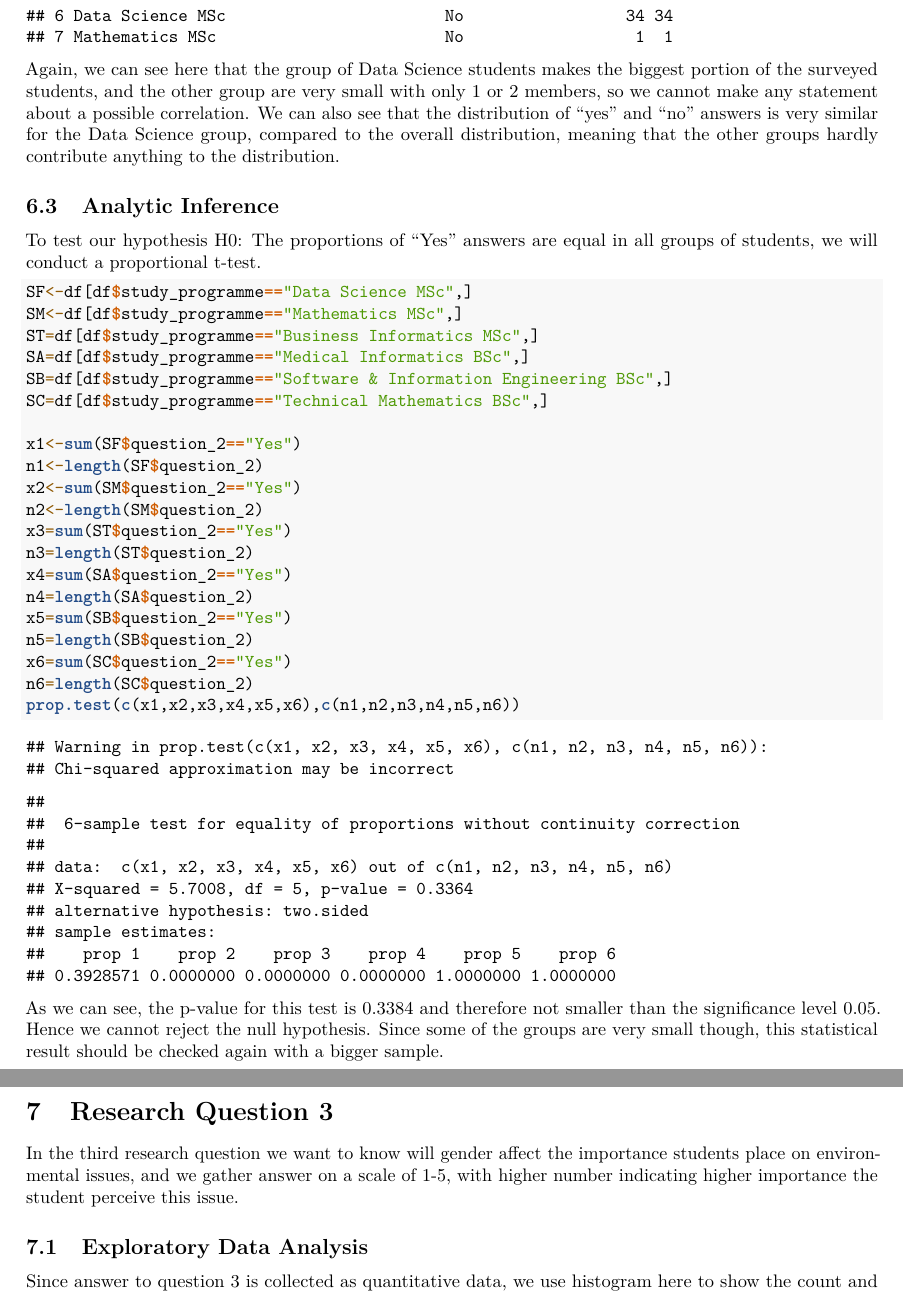
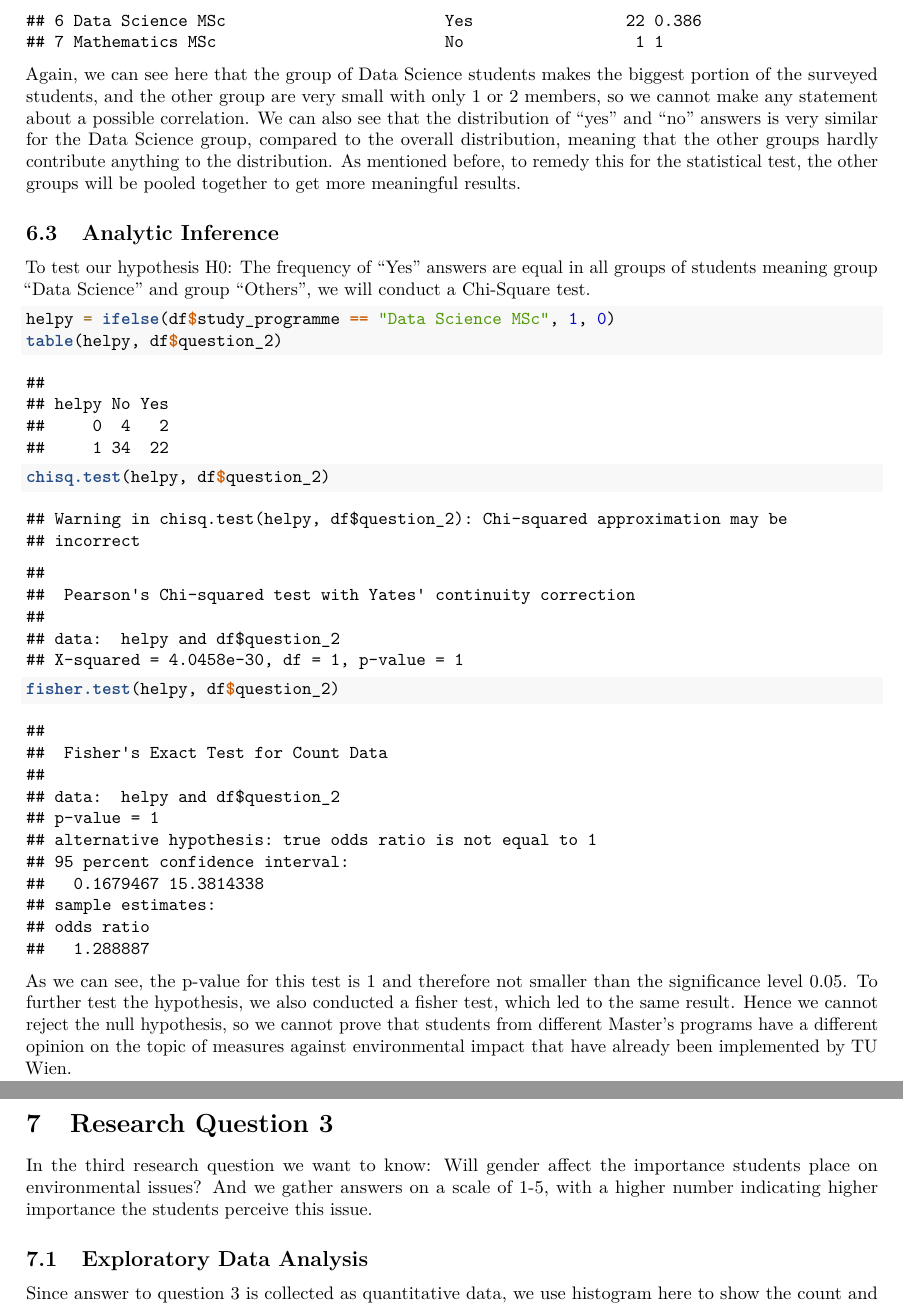
Before and after one commit to 11809899/data-acquisition-survey-methods, an R Markdown document (Group1_Project.Rmd): two parts of pages 8 and 9 of 13, joined at a grey line, cut so that both start at the same text. Rendered offline with R 4.5, knitr and Pandoc, then LaTeX, with nearby package versions; code that draws random numbers runs with fixed seeds of ours; some code elsewhere in the file could not run offline.

Commit message:
updated Q2 according to feedback

````diff
--- a/Group1_Project.Rmd
+++ b/Group1_Project.Rmd
@@ -140,7 +140,6 @@ df$study_programme <- factor(df$study_programme,
                                         "Business Informatics MSc",
                                         "Data Science MSc",
                                         "Mathematics MSc"))
-df$question_2 <- factor(df$question_2, levels = c("Yes","No"))
 
 #summary dataset
 summary(df)
@@ -198,7 +197,7 @@ When looking at the data, we can see that there are not only Master's students i
 q = table(df$question_2)
 PieChart(q, hole = 0, main="Do you think TU has already implemented \n enough measures to reduce their environmental impact?")
 
-ggplot(data=df, aes(factor(study_programme), fill=question_2)) +
+ggplot(data=df, aes(factor(study_programme), fill=as.factor(question_2))) +
   geom_bar(stat="count", width=0.7, position=position_dodge()) +
   coord_flip() +
   ggtitle("Relationship between degree \n and satisfaction of measures \n of TU Wien against climate issues") +
@@ -227,42 +225,26 @@ df_help
 ```
 
 Again, we can see here that the group of Data Science students makes the biggest portion of the surveyed students, and the other group are very small with only 1 or 2 members, so we cannot make any statement about a possible correlation.
-We can also see that the distribution of "yes" and "no" answers is very similar for the Data Science group, compared to the overall distribution, meaning that the other groups hardly contribute anything to the distribution.
+We can also see that the distribution of "yes" and "no" answers is very similar for the Data Science group, compared to the overall distribution, meaning that the other groups hardly contribute anything to the distribution. As mentioned before, to remedy this for the statistical test, the other groups will be pooled together to get more meaningful results.
 
 ## Analytic Inference
 
-To test our hypothesis H0: The proportions of "Yes" answers are equal in all groups of students, we will conduct a proportional t-test.
+To test our hypothesis H0: The frequency of "Yes" answers are equal in all groups of students meaning group "Data Science" and group "Others", we will conduct a Chi-Square test.
 
 ```{r}
-SF<-df[df$study_programme=="Data Science MSc",]
-SM<-df[df$study_programme=="Mathematics MSc",]
-ST=df[df$study_programme=="Business Informatics MSc",]
-SA=df[df$study_programme=="Medical Informatics BSc",]
-SB=df[df$study_programme=="Software & Information Engineering BSc",]
-SC=df[df$study_programme=="Technical Mathematics BSc",]
+helpy = ifelse(df$study_programme == "Data Science MSc", 1, 0)
+table(helpy, df$question_2)
 
-x1<-sum(SF$question_2=="Yes")
-n1<-length(SF$question_2)
-x2<-sum(SM$question_2=="Yes")
-n2<-length(SM$question_2)
-x3=sum(ST$question_2=="Yes")
-n3=length(ST$question_2)
-x4=sum(SA$question_2=="Yes")
-n4=length(SA$question_2)
-x5=sum(SB$question_2=="Yes")
-n5=length(SB$question_2)
-x6=sum(SC$question_2=="Yes")
-n6=length(SC$question_2)
-prop.test(c(x1,x2,x3,x4,x5,x6),c(n1,n2,n3,n4,n5,n6))
+chisq.test(helpy, df$question_2)
+fisher.test(helpy, df$question_2)
 ```
 
-As we can see, the p-value for this test is 0.3384 and therefore not smaller than the significance level 0.05.
-Hence we cannot reject the null hypothesis.
-Since some of the groups are very small though, this statistical result should be checked again with a bigger sample.
+As we can see, the p-value for this test is 1 and therefore not smaller than the significance level 0.05. To further test the hypothesis, we also conducted a fisher test, which led to the same result.
+Hence we cannot reject the null hypothesis, so we cannot prove that students from different Master's programs have a different opinion on the topic of measures against environmental impact that have already been implemented by TU Wien.
 
 # Research Question 3
 
-In the third research question we want to know will gender affect the importance students place on environmental issues, and we gather answer on a scale of 1-5, with higher number indicating higher importance the student perceive this issue.
+In the third research question we want to know: Will gender affect the importance students place on environmental issues? And we gather answers on a scale of 1-5, with a higher number indicating higher importance the students perceive this issue.
 
 ## Exploratory Data Analysis
 
````
Also changed, not shown: Group1_Project.pdf, Group1_Project.Rmd (7 more changed lines).
